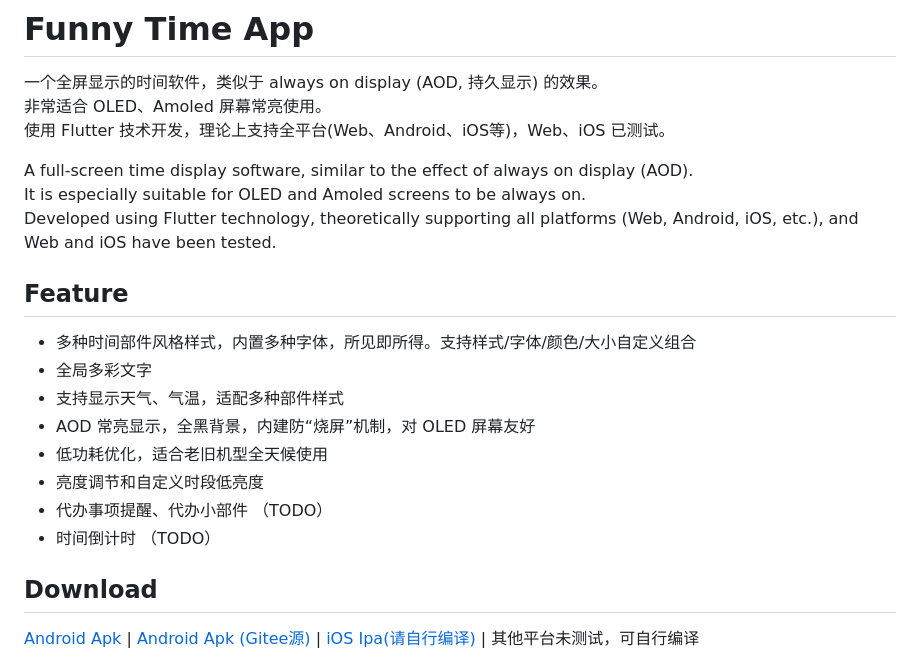
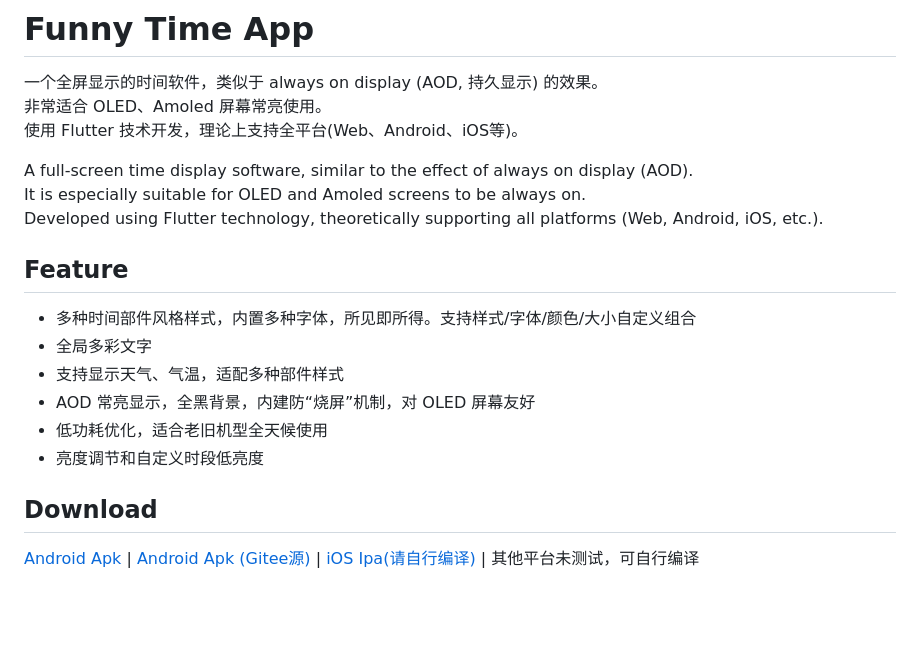
Before and after one commit to dengsgo/funny_time, a Markdown page: README.md, the part around the change. GitHub-like rendering; blank space fills up the shorter version.

```diff
--- a/README.md
+++ b/README.md
@@ -2,11 +2,11 @@
 
 一个全屏显示的时间软件，类似于 always on display (AOD, 持久显示) 的效果。
 非常适合 OLED、Amoled 屏幕常亮使用。
-使用 Flutter 技术开发，理论上支持全平台(Web、Android、iOS等)，Web、iOS 已测试。
+使用 Flutter 技术开发，理论上支持全平台(Web、Android、iOS等)。
 
 A full-screen time display software, similar to the effect of always on display (AOD).
 It is especially suitable for OLED and Amoled screens to be always on.
-Developed using Flutter technology, theoretically supporting all platforms (Web, Android, iOS, etc.), and Web and iOS have been tested.
+Developed using Flutter technology, theoretically supporting all platforms (Web, Android, iOS, etc.).
 
 ## Feature
 
@@ -16,8 +16,6 @@ Developed using Flutter technology, theoretically supporting all platforms (Web,
 - AOD 常亮显示，全黑背景，内建防“烧屏”机制，对 OLED 屏幕友好
 - 低功耗优化，适合老旧机型全天候使用
 - 亮度调节和自定义时段低亮度
-- 代办事项提醒、代办小部件 （TODO）
-- 时间倒计时 （TODO）
 
 ## Download
 
```
